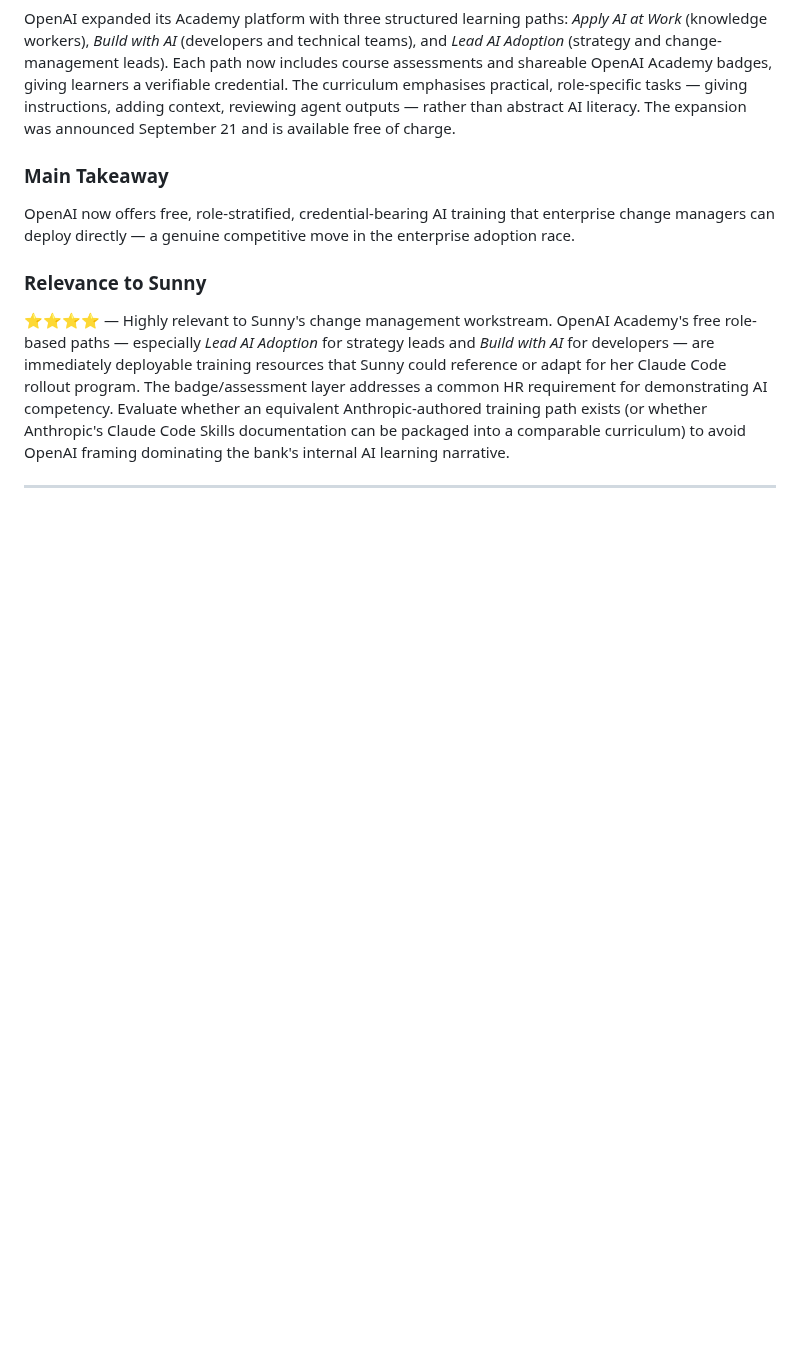
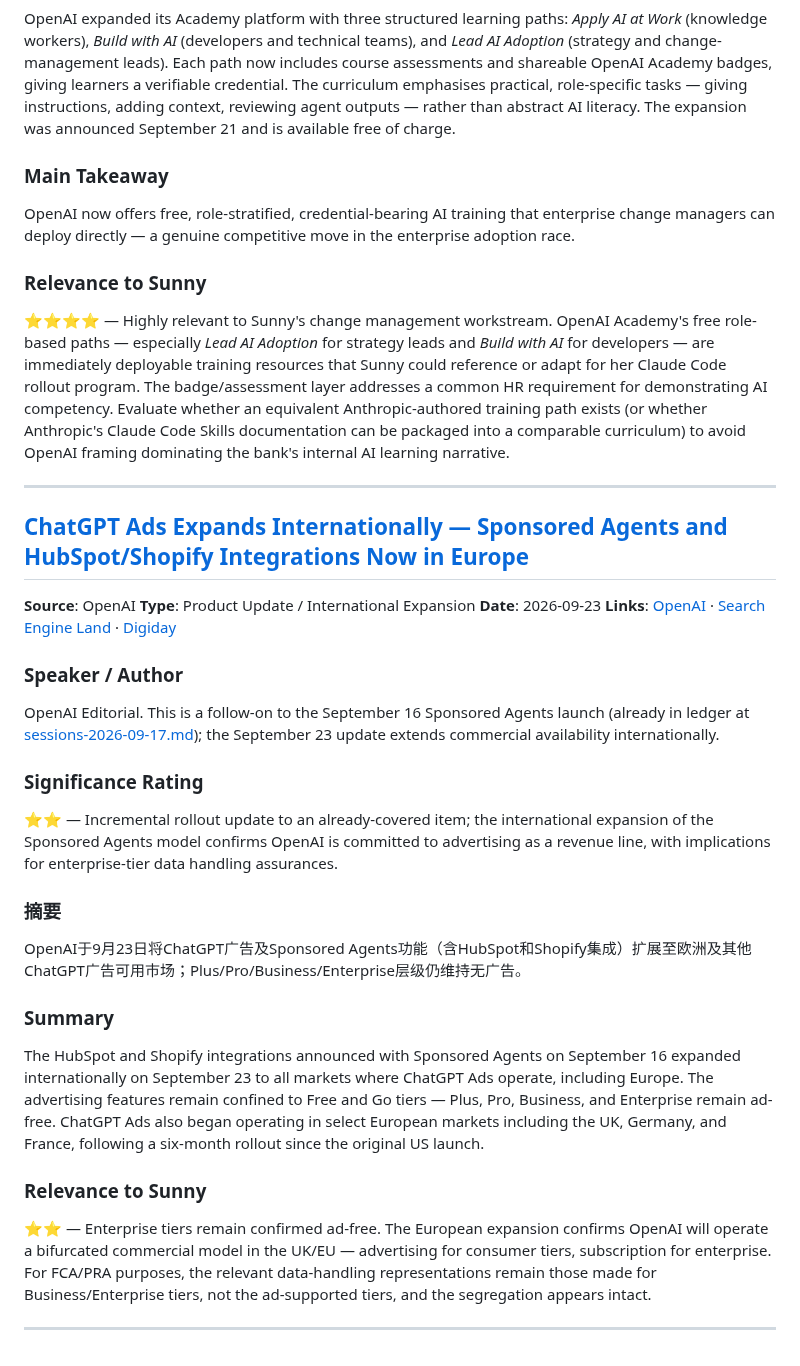
Before and after one commit to Sunnylittlehand/ClaudeCode, a Markdown page: anthropic-research/sessions-2026-09-24.md, the part around the change. Rendered like a GitHub page; blank space fills up the shorter version.

Commit message:
Add item ChatGPT Ads Europe to report 2026-09-24
Co-Authored-By: Claude Sonnet 4.6 <noreply@anthropic.com>
Claude-Session: https://claude.ai/code/session_01FWb7VcPCrLgggxFXU9ruoi

```diff
--- a/anthropic-research/sessions-2026-09-24.md
+++ b/anthropic-research/sessions-2026-09-24.md
@@ -110,3 +110,26 @@ OpenAI now offers free, role-stratified, credential-bearing AI training that ent
 ⭐⭐⭐⭐ — Highly relevant to Sunny's change management workstream. OpenAI Academy's free role-based paths — especially *Lead AI Adoption* for strategy leads and *Build with AI* for developers — are immediately deployable training resources that Sunny could reference or adapt for her Claude Code rollout program. The badge/assessment layer addresses a common HR requirement for demonstrating AI competency. Evaluate whether an equivalent Anthropic-authored training path exists (or whether Anthropic's Claude Code Skills documentation can be packaged into a comparable curriculum) to avoid OpenAI framing dominating the bank's internal AI learning narrative.
 
 ---
+
+## [ChatGPT Ads Expands Internationally — Sponsored Agents and HubSpot/Shopify Integrations Now in Europe](https://openai.com/index/chatgpt-ads-expands-across-europe/)
+**Source**: OpenAI
+**Type**: Product Update / International Expansion
+**Date**: 2026-09-23
+**Links**: [OpenAI](https://openai.com/index/chatgpt-ads-expands-across-europe/) · [Search Engine Land](https://searchengineland.com/openai-expands-chatgpt-ads-globally-and-builds-out-its-ad-stack-487125) · [Digiday](https://digiday.com/marketing/openais-ads-business-hits-europe-at-the-six-month-mark/)
+
+### Speaker / Author
+OpenAI Editorial. This is a follow-on to the September 16 Sponsored Agents launch (already in ledger at [sessions-2026-09-17.md](sessions-2026-09-17.md)); the September 23 update extends commercial availability internationally.
+
+### Significance Rating
+⭐⭐ — Incremental rollout update to an already-covered item; the international expansion of the Sponsored Agents model confirms OpenAI is committed to advertising as a revenue line, with implications for enterprise-tier data handling assurances.
+
+### 摘要
+OpenAI于9月23日将ChatGPT广告及Sponsored Agents功能（含HubSpot和Shopify集成）扩展至欧洲及其他ChatGPT广告可用市场；Plus/Pro/Business/Enterprise层级仍维持无广告。
+
+### Summary
+The HubSpot and Shopify integrations announced with Sponsored Agents on September 16 expanded internationally on September 23 to all markets where ChatGPT Ads operate, including Europe. The advertising features remain confined to Free and Go tiers — Plus, Pro, Business, and Enterprise remain ad-free. ChatGPT Ads also began operating in select European markets including the UK, Germany, and France, following a six-month rollout since the original US launch.
+
+### Relevance to Sunny
+⭐⭐ — Enterprise tiers remain confirmed ad-free. The European expansion confirms OpenAI will operate a bifurcated commercial model in the UK/EU — advertising for consumer tiers, subscription for enterprise. For FCA/PRA purposes, the relevant data-handling representations remain those made for Business/Enterprise tiers, not the ad-supported tiers, and the segregation appears intact.
+
+---
```
